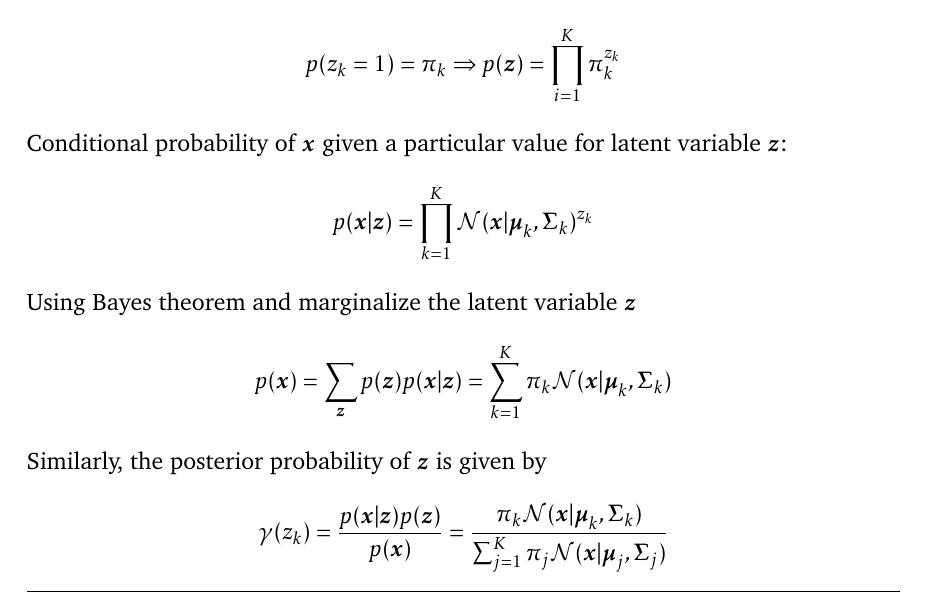
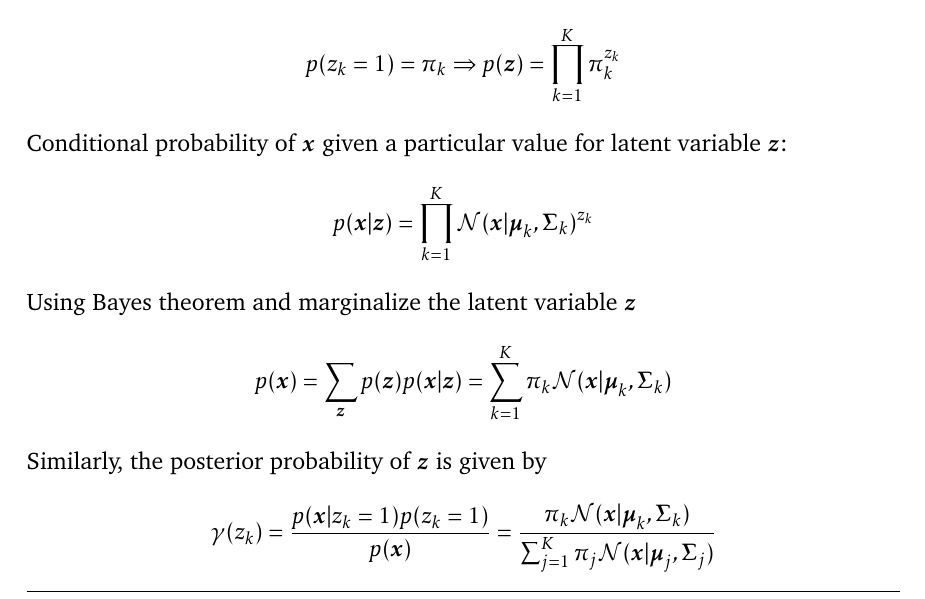
Before and after one commit to gimaik/Imperial_College_Notes, a LaTeX document (495/Notes 495.tex): part of page 2 of 13, cut so that both start at the same text. Compiled offline with pdfLaTeX.

Commit message:
Small fixes on 1.2.1.
I think the posterior formulation should be of z_k rather
than the entire z vector because there's no product over k

```diff
--- a/495/Notes 495.tex
+++ b/495/Notes 495.tex
@@ -67,7 +67,7 @@ The Gaussian mixture distribution can be written as a linear superposition of Ga
 \subsubsection{Formulation of the Gaussian Mixture Models}
 Let $\vec{z}$ be a $K$-dimensional binary random variable with 1-of-$K$ representation.
 \begin{align*}
-	p(z_k=1) = \pi_k 	&\Rightarrow p(\vec{z})=\prod_{i=1}^K \pi_k^{z_k}
+	p(z_k=1) = \pi_k 	&\Rightarrow p(\vec{z})=\prod_{k=1}^K \pi_k^{z_k}
 \end{align*}
 
 Conditional probability of $\vec{x}$ given a particular value for latent variable $\vec{z}$:
@@ -82,7 +82,7 @@ Using Bayes theorem and marginalize the latent variable $\vec{z}$
 
 Similarly, the posterior probability of $\vec{z}$ is given by
 \begin{align*}
-	\gamma (z_k) = \frac{p(\vec{x}\vert \vec{z})p(\vec{z})}{p(\vec{x})} = \frac{\pi_k \mathcal{N}(\vec{x}\vert \vec{\mu}_k, \vec{\Sigma}_k) }{\sum_{j=1}^K \pi_j\mathcal{N}(\vec{x}\vert \vec{\mu}_j, \vec{\Sigma}_j)}
+	\gamma (z_k) = \frac{p(\vec{x}\vert z_k=1)p(z_k=1)}{p(\vec{x})} = \frac{\pi_k \mathcal{N}(\vec{x}\vert \vec{\mu}_k, \vec{\Sigma}_k) }{\sum_{j=1}^K \pi_j\mathcal{N}(\vec{x}\vert \vec{\mu}_j, \vec{\Sigma}_j)}
 \end{align*}
 
 \subsubsection{Maximum Likelihood}
```
